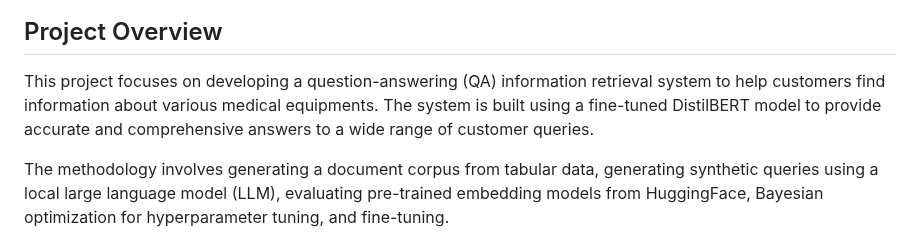
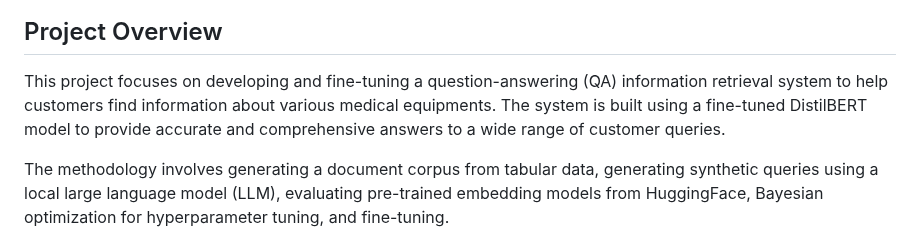
Before and after one commit to dennisvdang/QA-Retrieval-System, a Markdown page: README.md, the part around the change. Drawn GitHub-style.

```diff
--- a/README.md
+++ b/README.md
@@ -4,7 +4,7 @@
 
 ## Project Overview
 
-This project focuses on developing a question-answering (QA) information retrieval system to help customers find information about various medical equipments. The system is built using a fine-tuned DistilBERT model to provide accurate and comprehensive answers to a wide range of customer queries.
+This project focuses on developing and fine-tuning a question-answering (QA) information retrieval system to help customers find information about various medical equipments. The system is built using a fine-tuned DistilBERT model to provide accurate and comprehensive answers to a wide range of customer queries.
 
 The methodology involves generating a document corpus from tabular data, generating synthetic queries using a local large language model (LLM), evaluating pre-trained embedding models from HuggingFace, Bayesian optimization for hyperparameter tuning, and fine-tuning.
 
```
